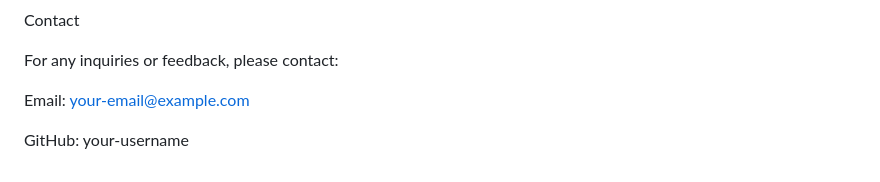
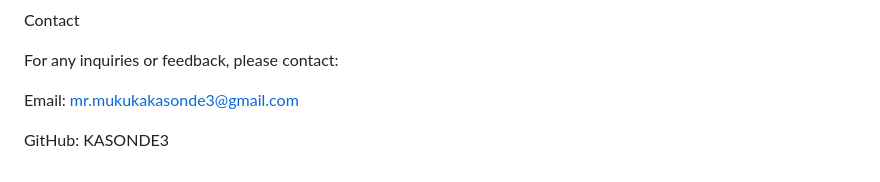
Before and after one commit to KASONDE3/Authentication_system, a Markdown page: README.md, the part around the change. Rendered like a GitHub page.

```diff
--- a/README.md
+++ b/README.md
@@ -177,6 +177,6 @@ Contact
 
 For any inquiries or feedback, please contact:
 
-Email: your-email@example.com
+Email: mr.mukukakasonde3@gmail.com
 
-GitHub: your-username
+GitHub: KASONDE3
```
